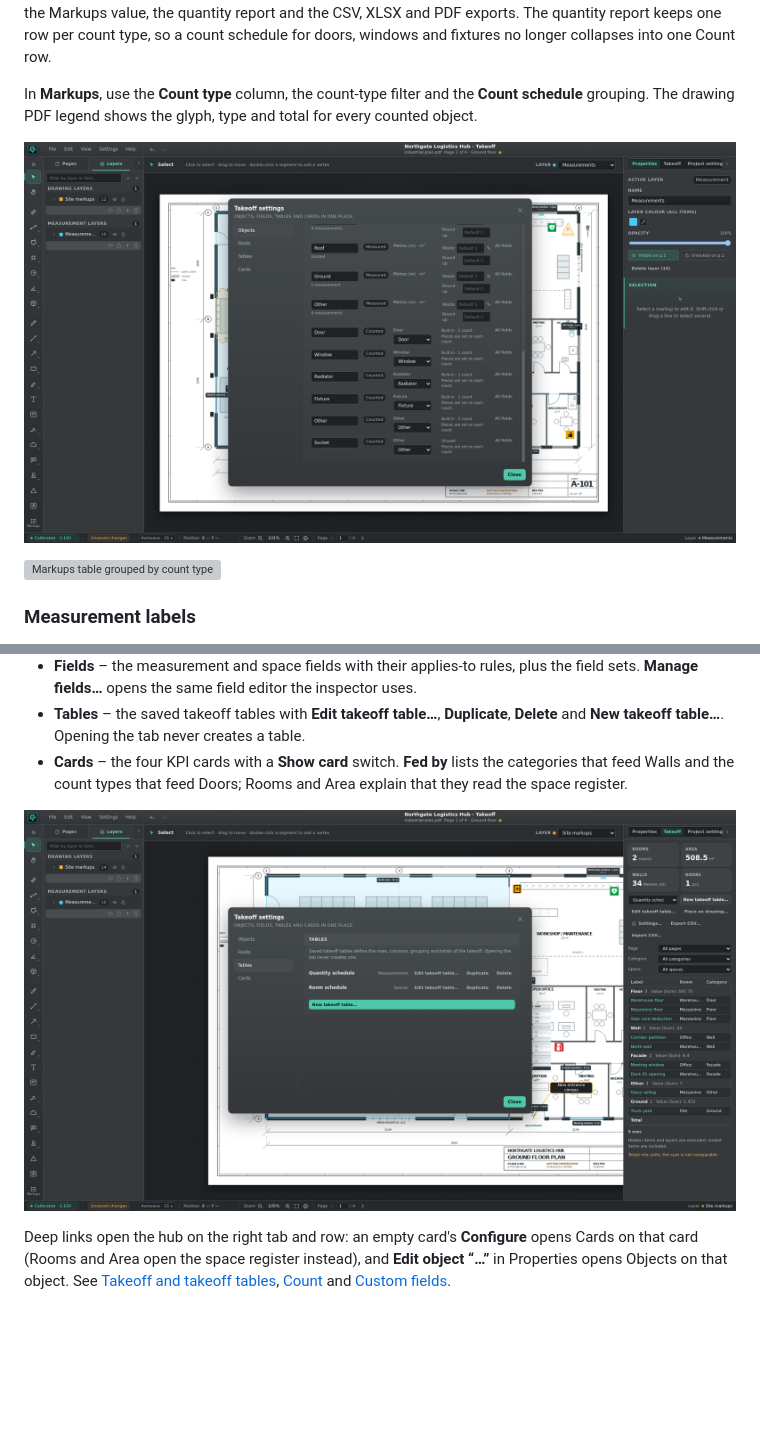
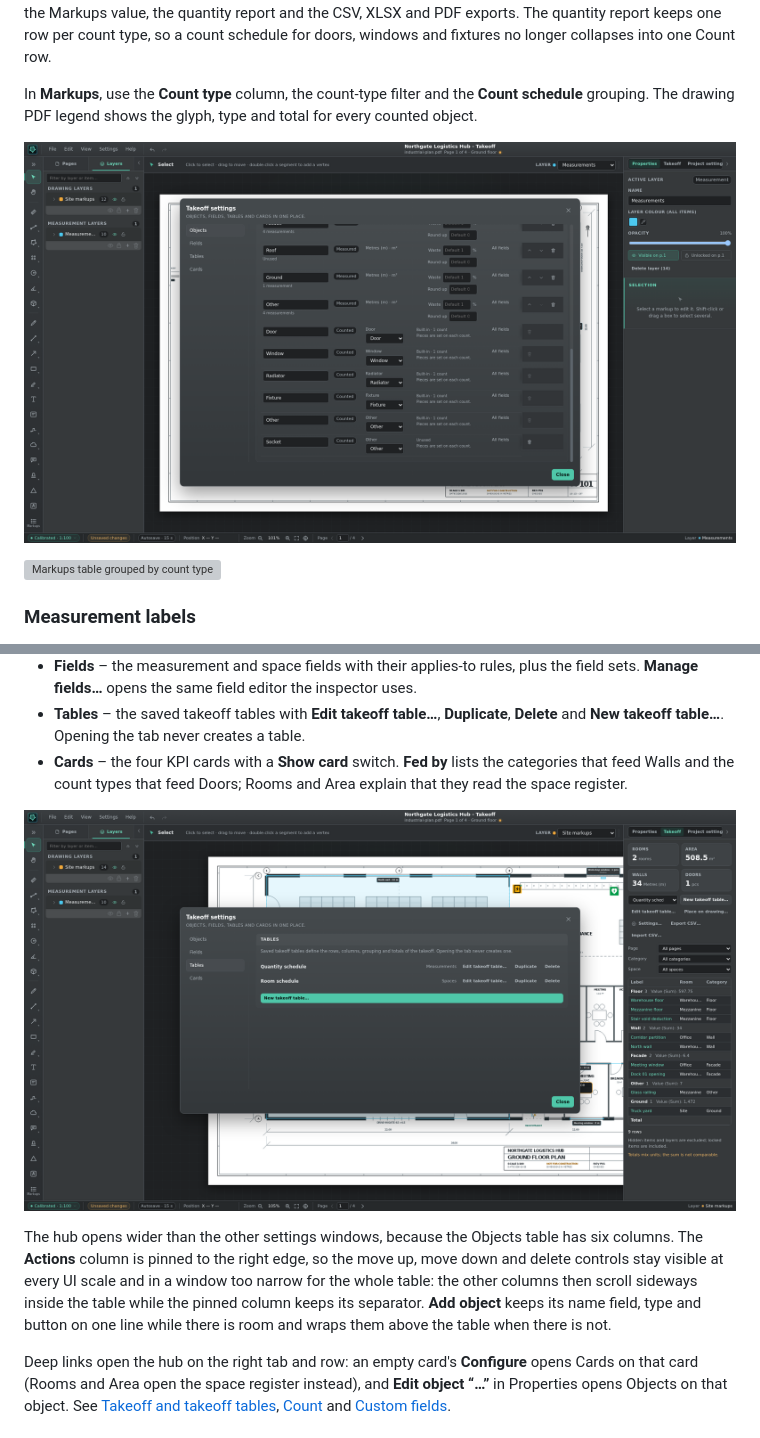
Before and after one commit to MajorJohnDoe/gridscalr, a Markdown page: docs/user-guide.md, 2 parts joined by grey strips. Drawn GitHub-style; pictures changed too: docs/screenshots/takeoff-settings-objects.png, docs/screenshots/takeoff-settings-tables.png; blank space fills up the shorter version; grey boxes are pictures that could not be loaded.

```diff
--- a/docs/user-guide.md
+++ b/docs/user-guide.md
@@ -534,6 +534,8 @@ The hub has four tabs, and each concept has one home:
 - **Cards** – the four KPI cards with a **Show card** switch. **Fed by** lists the categories that feed Walls and the count types that feed Doors; Rooms and Area explain that they read the space register.
 
 ![Takeoff settings Tables tab with the saved takeoff tables and the New takeoff table action](screenshots/takeoff-settings-tables.png)
+
+The hub opens wider than the other settings windows, because the Objects table has six columns. The **Actions** column is pinned to the right edge, so the move up, move down and delete controls stay visible at every UI scale and in a window too narrow for the whole table: the other columns then scroll sideways inside the table while the pinned column keeps its separator. **Add object** keeps its name field, type and button on one line while there is room and wraps them above the table when there is not.
 
 Deep links open the hub on the right tab and row: an empty card's **Configure** opens Cards on that card (Rooms and Area open the space register instead), and **Edit object “…”** in Properties opens Objects on that object. See [Takeoff and takeoff tables](#takeoff-and-takeoff-tables), [Count](#count) and [Custom fields](#custom-fields).
 
```
Also changed, not shown: docs/adr/0017-movable-non-modal-dialogs.md (+13 -0 lines), docs/screenshots/fields.png, docs/screenshots/takeoff-settings-cards.png, docs/screenshots/takeoff-settings-fields.png, 8 other files.
